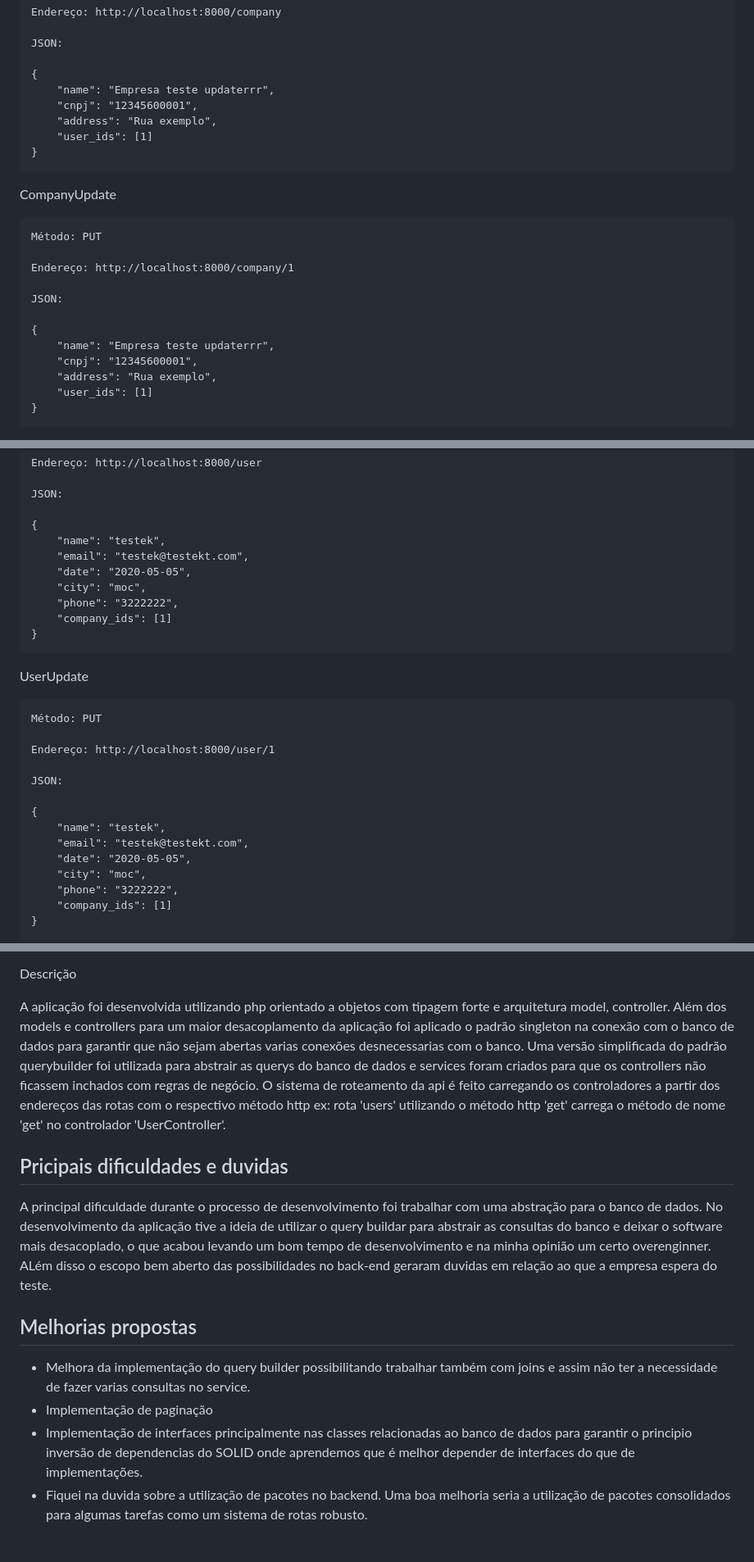
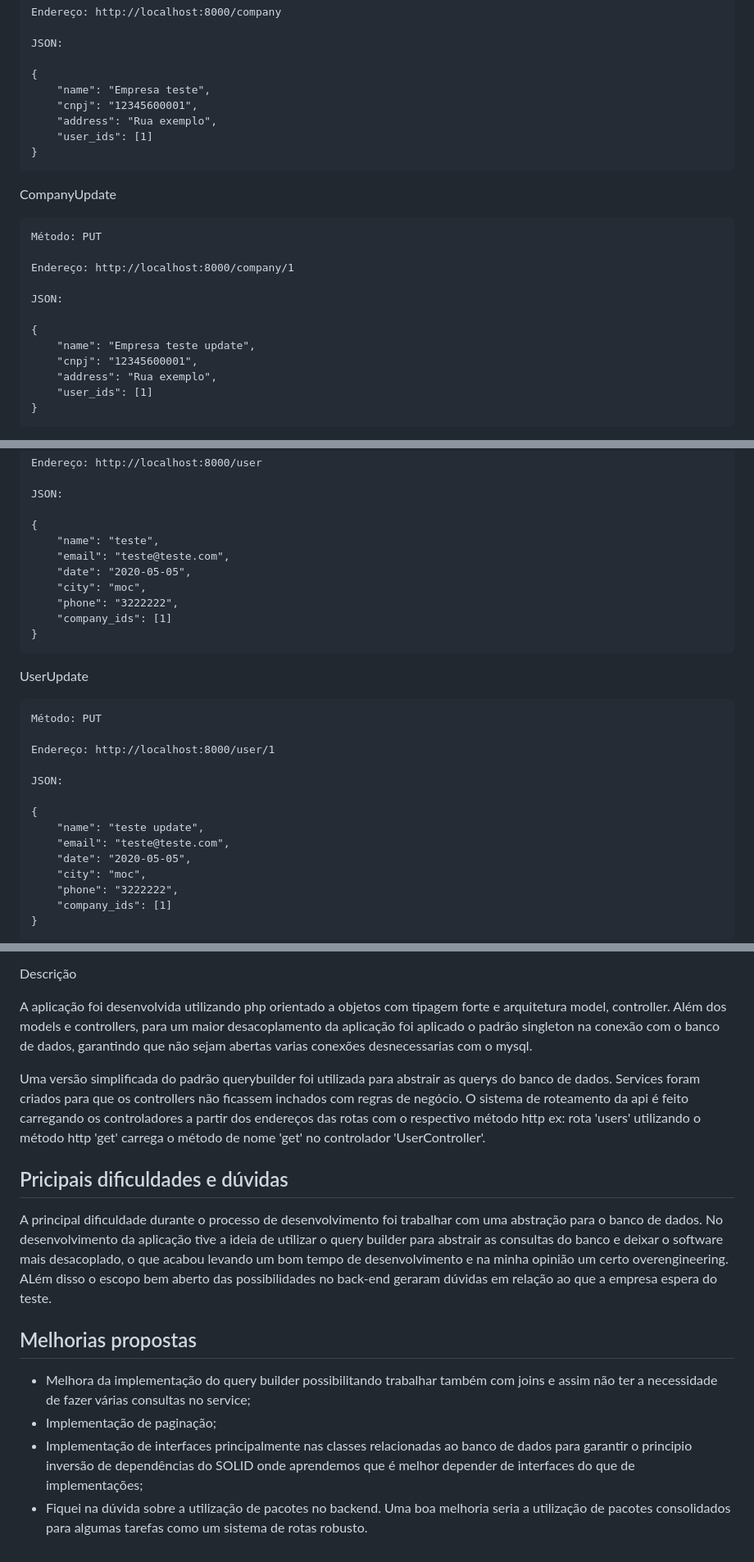
Before and after one commit to MatheusHonorato/teste_pleno, a Markdown page: README.md, 3 parts joined by grey strips. Shown at 82% size. Drawn GitHub-style.

```diff
--- a/README.md
+++ b/README.md
@@ -137,7 +137,7 @@ CompanyCreate
     JSON:
 
     {
-        "name": "Empresa teste updaterrr",
+        "name": "Empresa teste",
         "cnpj": "12345600001",
         "address": "Rua exemplo",
         "user_ids": [1]
@@ -152,7 +152,7 @@ CompanyUpdate
     JSON:
 
     {
-        "name": "Empresa teste updaterrr",
+        "name": "Empresa teste update",
         "cnpj": "12345600001",
         "address": "Rua exemplo",
         "user_ids": [1]
@@ -193,8 +193,8 @@ UserCreate
     JSON:
 
     {
-        "name": "testek",
-        "email": "testek@testekt.com",
+        "name": "teste",
+        "email": "teste@teste.com",
         "date": "2020-05-05",
         "city": "moc",
         "phone": "3222222",
@@ -210,8 +210,8 @@ UserUpdate
     JSON:
 
     {
-        "name": "testek",
-        "email": "testek@testekt.com",
+        "name": "teste update",
+        "email": "teste@teste.com",
         "date": "2020-05-05",
         "city": "moc",
         "phone": "3222222",
@@ -245,18 +245,20 @@ Pacotes:
 
 Descrição
 
-A aplicação foi desenvolvida utilizando php orientado a objetos com tipagem forte e arquitetura model, controller. Além dos models e controllers para um maior desacoplamento da aplicação foi aplicado o padrão singleton na conexão com o banco de dados para garantir que não sejam abertas varias conexões desnecessarias com o banco.
-Uma versão simplificada do padrão querybuilder foi utilizada para abstrair as querys do banco de dados e services foram criados para que os controllers não ficassem inchados com regras de negócio. O sistema de roteamento da api é feito carregando os controladores a partir dos endereços das rotas com o respectivo método http ex: rota 'users' utilizando o método http 'get' carrega o  método de nome 'get' no controlador 'UserController'.
+A aplicação foi desenvolvida utilizando php orientado a objetos com tipagem forte e arquitetura model, controller. Além dos models e controllers, para um maior desacoplamento da aplicação foi aplicado o padrão singleton na conexão com o banco de dados, garantindo que não sejam abertas varias conexões desnecessarias com o mysql.
 
-## Pricipais dificuldades e duvidas
+Uma versão simplificada do padrão querybuilder foi utilizada para abstrair as querys do banco de dados. Services foram criados para que os controllers não ficassem inchados com regras de negócio. O sistema de roteamento da api é feito carregando os controladores a partir dos endereços das rotas com o respectivo método http
+ex: rota 'users' utilizando o método http 'get' carrega o  método de nome 'get' no controlador 'UserController'.
 
-A principal dificuldade durante o processo de desenvolvimento foi trabalhar com uma abstração para o banco de dados. No desenvolvimento da aplicação tive a ideia de utilizar o query buildar para abstrair as consultas do banco e deixar o software mais desacoplado, o que acabou levando um bom tempo de desenvolvimento
-e na minha opinião um certo overenginner.
-ALém disso o escopo bem aberto das possibilidades no back-end geraram duvidas em relação ao que a empresa espera do teste.
+## Pricipais dificuldades e dúvidas
+
+A principal dificuldade durante o processo de desenvolvimento foi trabalhar com uma abstração para o banco de dados. No desenvolvimento da aplicação tive a ideia de utilizar o query builder para abstrair as consultas do banco e deixar o software mais desacoplado, o que acabou levando um bom tempo de desenvolvimento
+e na minha opinião um certo overengineering.
+ALém disso o escopo bem aberto das possibilidades no back-end geraram dúvidas em relação ao que a empresa espera do teste.
 
 ## Melhorias propostas
 
-- Melhora da implementação do query builder possibilitando trabalhar também com joins e assim não ter a necessidade de fazer varias consultas no service.
-- Implementação de paginação
-- Implementação de interfaces principalmente nas classes relacionadas ao banco de dados para garantir o principio inversão de dependencias do SOLID onde aprendemos que é melhor depender de interfaces do que de implementações.
-- Fiquei na duvida sobre a utilização de pacotes no backend. Uma boa melhoria seria a utilização de pacotes consolidados para algumas tarefas como um sistema de rotas robusto.
+- Melhora da implementação do query builder possibilitando trabalhar também com joins e assim não ter a necessidade de fazer várias consultas no service;
+- Implementação de paginação;
+- Implementação de interfaces principalmente nas classes relacionadas ao banco de dados para garantir o principio inversão de dependências do SOLID onde aprendemos que é melhor depender de interfaces do que de implementações;
+- Fiquei na dúvida sobre a utilização de pacotes no backend. Uma boa melhoria seria a utilização de pacotes consolidados para algumas tarefas como um sistema de rotas robusto.
```
